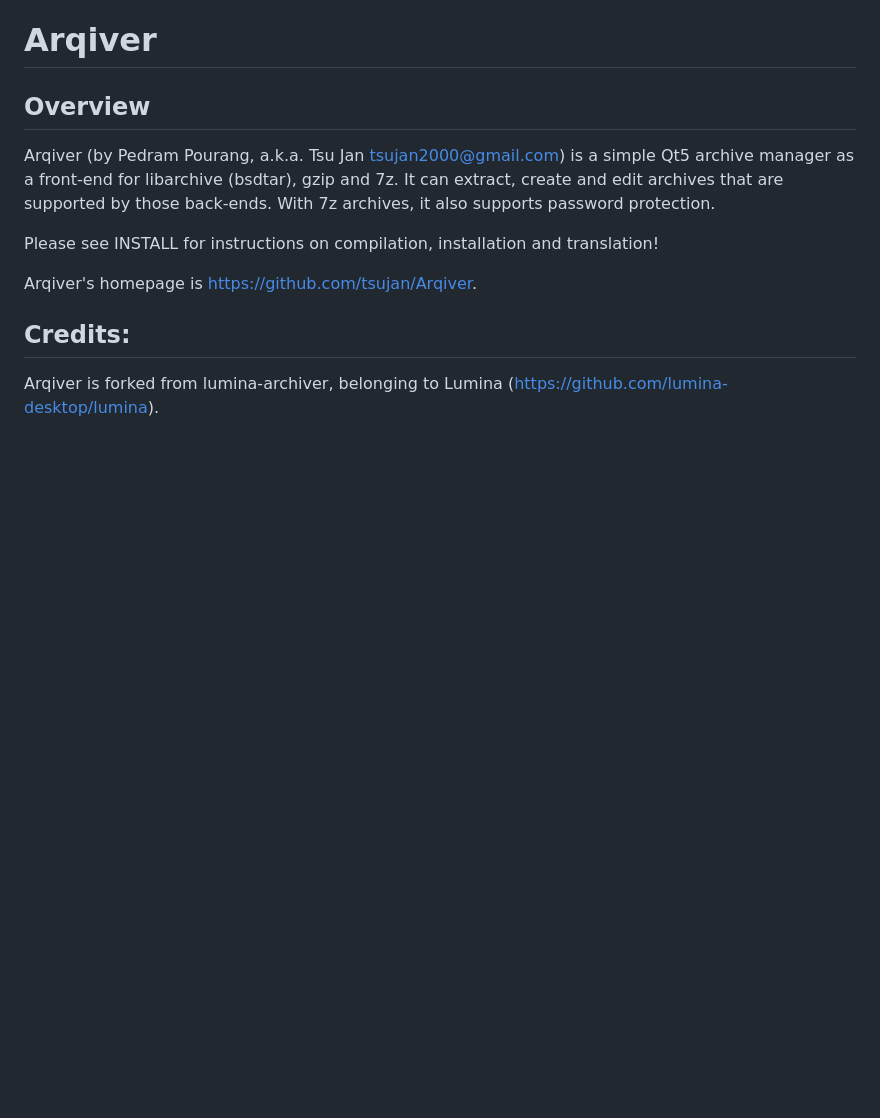
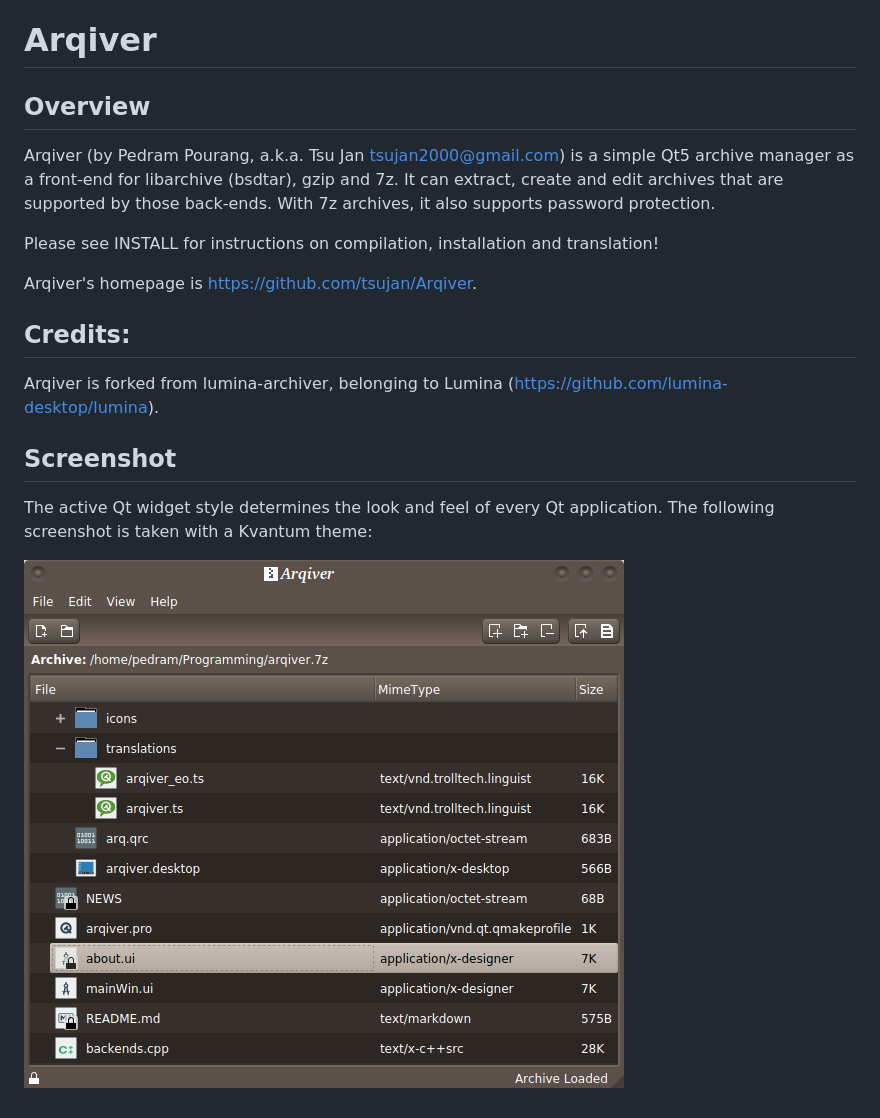
Before and after one commit to tsujan/Arqiver, a Markdown page: README.md, the part around the change. GitHub-like rendering; pictures changed too: data/Arqiver.png (added); blank space fills up the shorter version.

Commit message:
Added a screenshot

```diff
--- a/README.md
+++ b/README.md
@@ -11,3 +11,9 @@ Arqiver's homepage is <https://github.com/tsujan/Arqiver>.
 ## Credits:
 
 Arqiver is forked from lumina-archiver, belonging to Lumina (<https://github.com/lumina-desktop/lumina>).
+
+## Screenshot
+
+The active Qt widget style determines the look and feel of every Qt application. The following screenshot is taken with a Kvantum theme:
+
+![Arqiver](data/Arqiver.png?raw=true "Arqiver")
```
